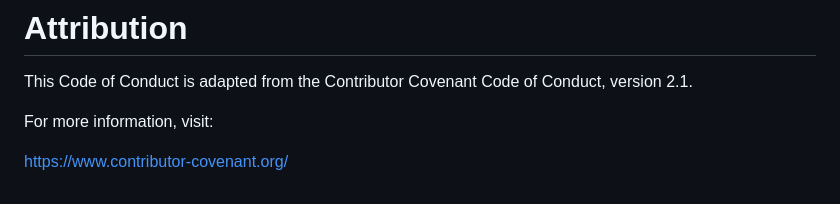
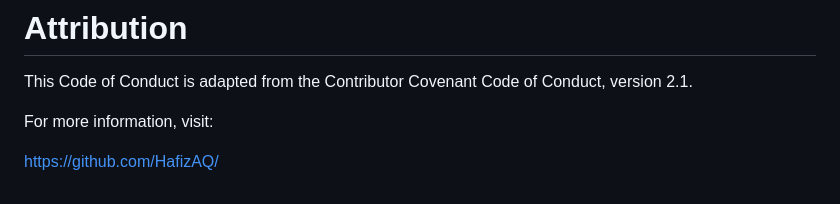
Before and after one commit to HafizAQ/github-final-project, a Markdown page: CODE_OF_CONDUCT.md, the part around the change. GitHub-like rendering.

Commit message:
Change link in CODE_OF_CONDUCT.md
Updated link to the Contributor Covenant Code of Conduct.

```diff
--- a/CODE_OF_CONDUCT.md
+++ b/CODE_OF_CONDUCT.md
@@ -106,4 +106,4 @@ This Code of Conduct is adapted from the Contributor Covenant Code of Conduct, v
 
 For more information, visit:
 
-https://www.contributor-covenant.org/
+https://github.com/HafizAQ/
```
